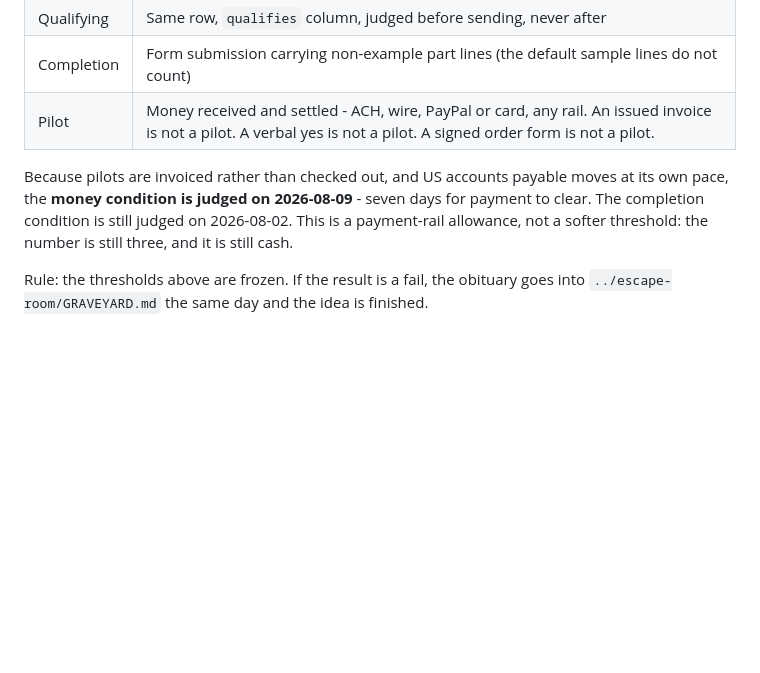
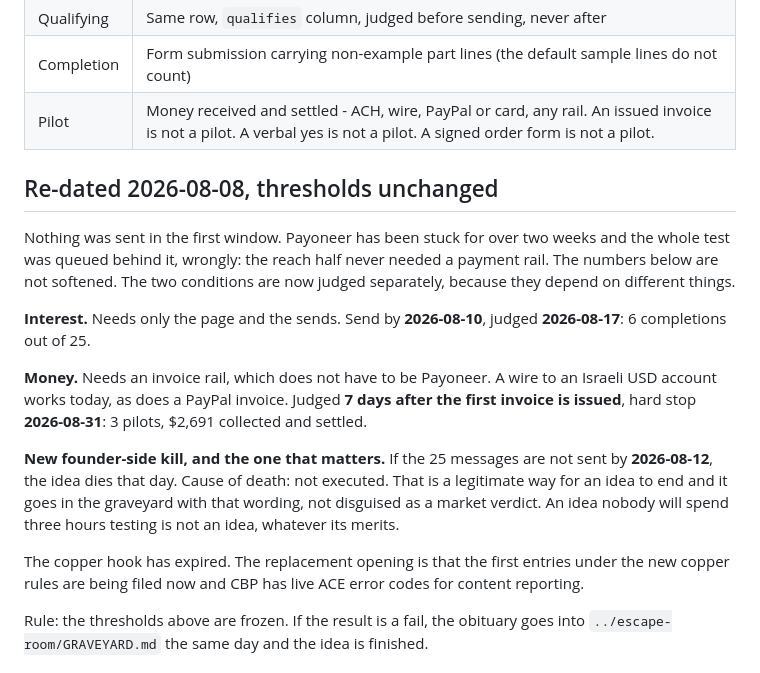
Before and after one commit to taladari/millproof, a Markdown page: docs/experiment.md, the part around the change. Drawn GitHub-style; blank space fills up the shorter version.

Commit message:
Re-date the experiment: split interest from money, add a not-executed kill criterion
Co-Authored-By: Claude Opus 5 (1M context) <noreply@anthropic.com>

```diff
--- a/docs/experiment.md
+++ b/docs/experiment.md
@@ -85,10 +85,27 @@ offer and a different segment. One re-run only. A second inconclusive week is a
 | Completion | Form submission carrying non-example part lines (the default sample lines do not count) |
 | Pilot | Money received and settled - ACH, wire, PayPal or card, any rail. An issued invoice is not a pilot. A verbal yes is not a pilot. A signed order form is not a pilot. |
 
-Because pilots are invoiced rather than checked out, and US accounts payable moves at its own
-pace, the **money condition is judged on 2026-08-09** - seven days for payment to clear. The
-completion condition is still judged on 2026-08-02. This is a payment-rail allowance, not a
-softer threshold: the number is still three, and it is still cash.
+## Re-dated 2026-08-08, thresholds unchanged
+
+Nothing was sent in the first window. Payoneer has been stuck for over two weeks and the whole
+test was queued behind it, wrongly: the reach half never needed a payment rail. The numbers
+below are not softened. The two conditions are now judged separately, because they depend on
+different things.
+
+**Interest.** Needs only the page and the sends. Send by **2026-08-10**, judged **2026-08-17**:
+6 completions out of 25.
+
+**Money.** Needs an invoice rail, which does not have to be Payoneer. A wire to an Israeli USD
+account works today, as does a PayPal invoice. Judged **7 days after the first invoice is
+issued**, hard stop **2026-08-31**: 3 pilots, $2,691 collected and settled.
+
+**New founder-side kill, and the one that matters.** If the 25 messages are not sent by
+**2026-08-12**, the idea dies that day. Cause of death: not executed. That is a legitimate way
+for an idea to end and it goes in the graveyard with that wording, not disguised as a market
+verdict. An idea nobody will spend three hours testing is not an idea, whatever its merits.
+
+The copper hook has expired. The replacement opening is that the first entries under the new
+copper rules are being filed now and CBP has live ACE error codes for content reporting.
 
 Rule: the thresholds above are frozen. If the result is a fail, the obituary goes into
 `../escape-room/GRAVEYARD.md` the same day and the idea is finished.
```
